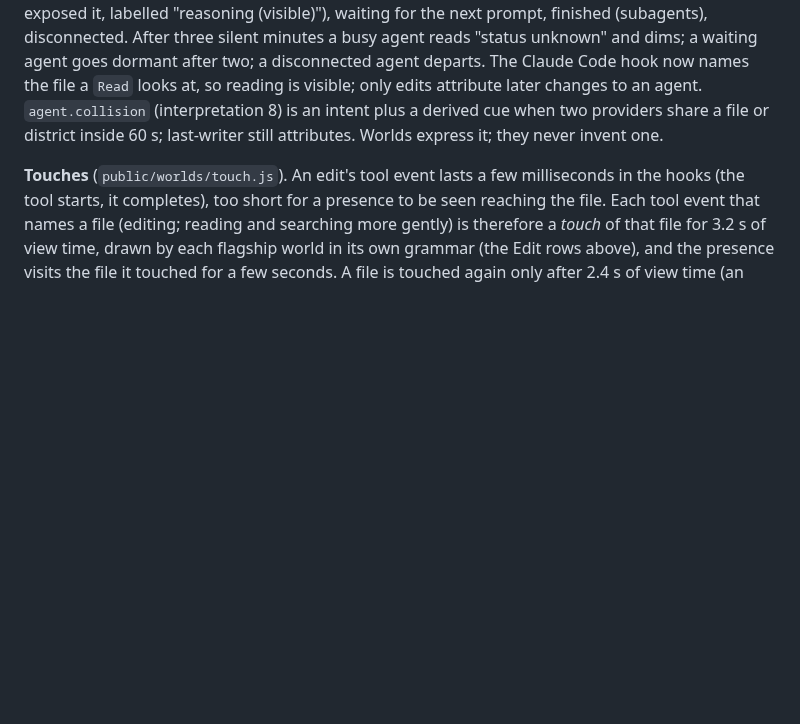
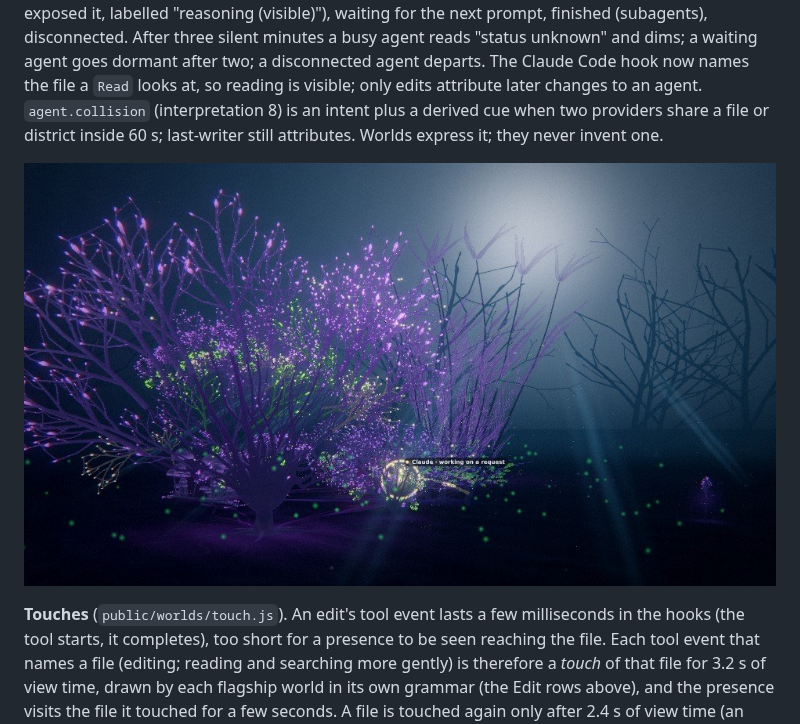
Before and after one commit to Nimdy/code-resonance, a Markdown page: docs/WORLDS.md, the part around the change. Drawn GitHub-style; pictures changed too: docs/worlds/agent-touch-biosphere.jpg (added); blank space fills up the shorter version.

```diff
--- a/docs/WORLDS.md
+++ b/docs/WORLDS.md
@@ -257,6 +257,8 @@ now names the file a `Read` looks at, so reading is visible; only edits attribut
 `agent.collision` (interpretation 8) is an intent plus a derived cue when two providers share a file or district inside
 60 s; last-writer still attributes. Worlds express it; they never invent one.
 
+![An agent's edit touch in the Fractal Biosphere on a 450-file project: a ring opens at the edited branch beside Claude's label](worlds/agent-touch-biosphere.jpg)
+
 **Touches** (`public/worlds/touch.js`). An edit's tool event lasts a few milliseconds in the hooks (the tool starts, it
 completes), too short for a presence to be seen reaching the file. Each tool event that names a file (editing; reading
 and searching more gently) is therefore a *touch* of that file for 3.2 s of view time, drawn by each flagship world in
```
Also changed, not shown: docs/CONTROL-CENTER.md (+2 -0 lines), docs/control-center/hover-card.jpg (added).
